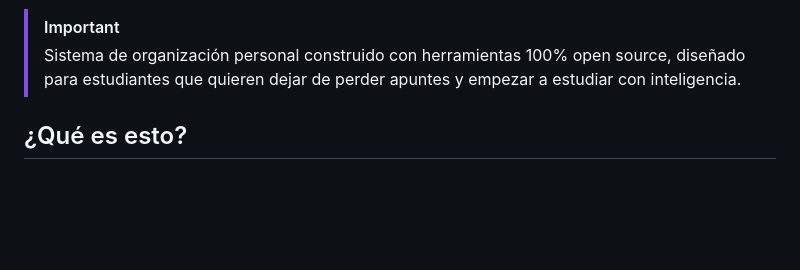
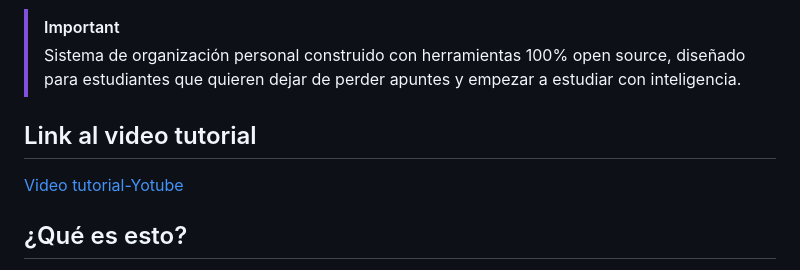
Before and after one commit to Daxin7/Segundo-Cerebro, a Markdown page: README.md, the part around the change. GitHub-like rendering; blank space fills up the shorter version.

Commit message:
Link de Youtube

```diff
--- a/README.md
+++ b/README.md
@@ -6,6 +6,9 @@
 > Sistema de organización personal construido con herramientas 100% open source,
 > diseñado para estudiantes que quieren dejar de perder apuntes y empezar
 > a estudiar con inteligencia.
+
+## Link al video tutorial
+[Video tutorial-Yotube](https://youtu.be/D0uIKCGPfRo)
 
 ## ¿Qué es esto?
 
```
